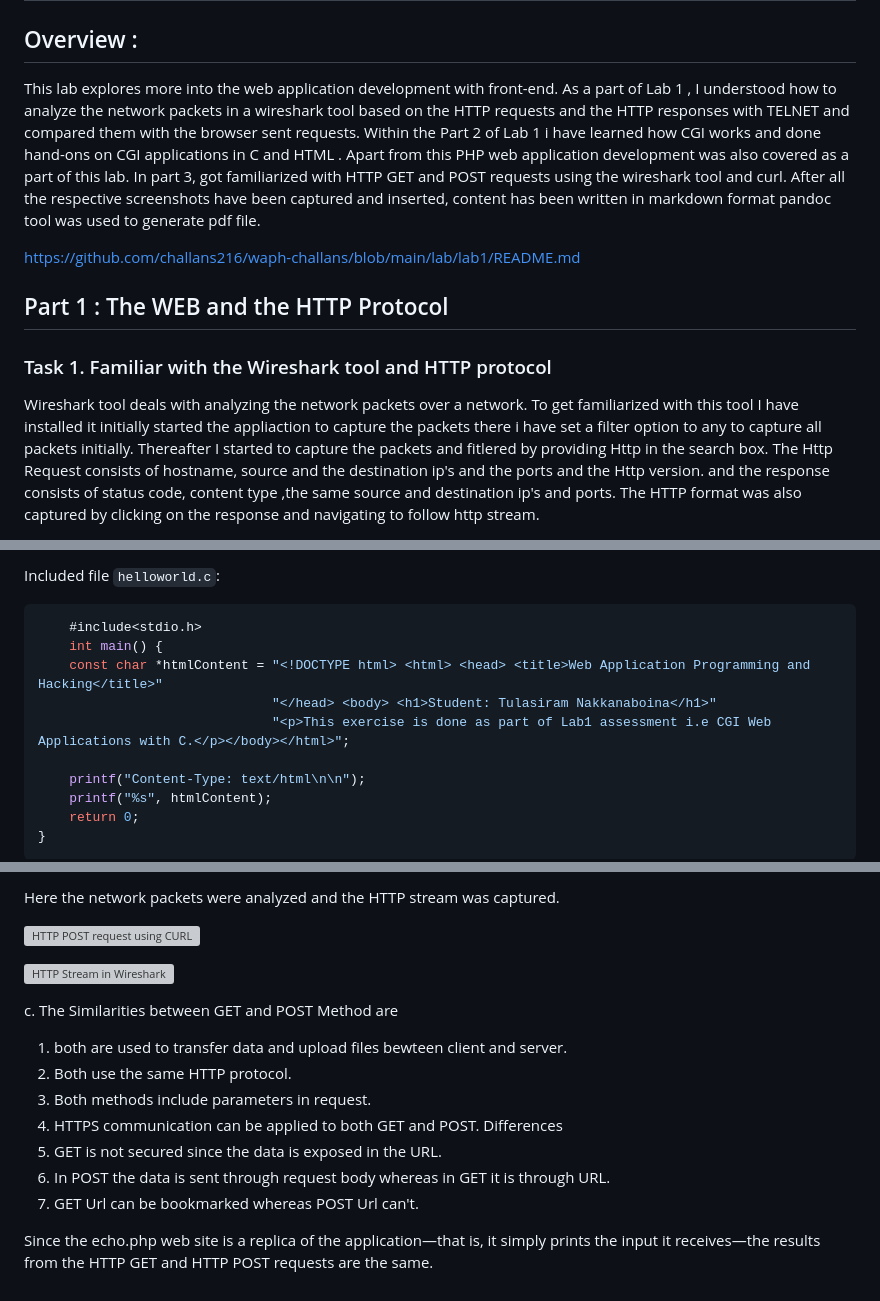
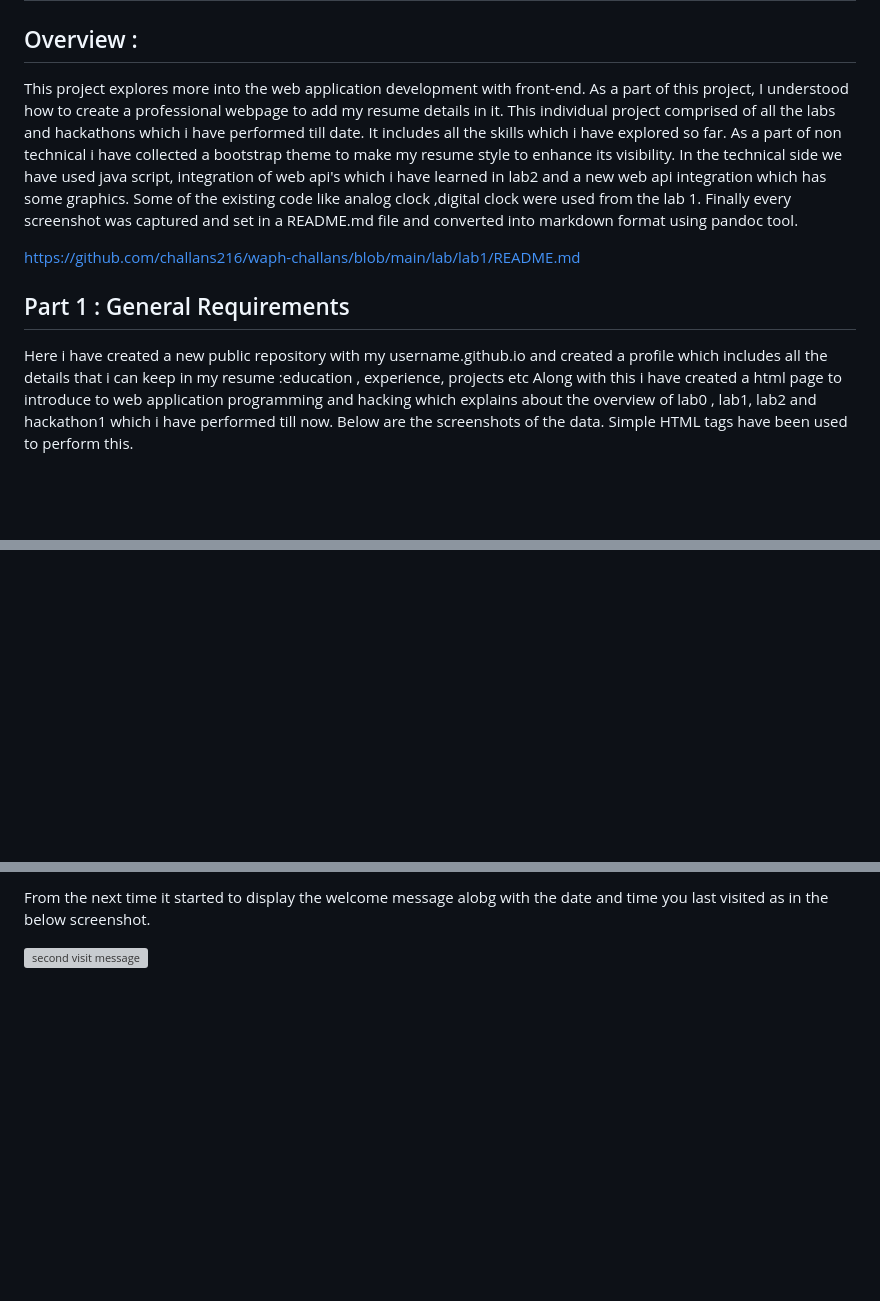
Before and after one commit to challans216/challans-uc.github.io, a Markdown page: project1/README.md, 3 parts joined by grey strips. GitHub-like rendering; blank space fills up the shorter version; grey boxes are pictures that could not be loaded.

````diff
--- a/project1/README.md
+++ b/project1/README.md
@@ -13,18 +13,20 @@
 # Lab 1 - Foundations of the Web
 
 ## Overview :
-This lab explores more into the web application development with front-end. As a part of Lab 1 , I understood how to analyze the network packets in a wireshark tool based on the HTTP requests and the HTTP responses with TELNET and compared them with the browser sent requests.
-Within the Part 2 of Lab 1 i have learned how CGI works and done hand-ons on CGI applications in C and HTML . Apart from this PHP web application development was also covered as a part of this lab. In part 3, got familiarized with HTTP GET and POST requests using the wireshark tool and curl. After all the respective screenshots have been captured and inserted, content has been written in markdown format pandoc tool was used to generate pdf file.
+This project explores more into the web application development with front-end. As a part of this project, I understood how to create a professional webpage to add my resume details in it. This individual project comprised of all the labs and hackathons which i have performed till date. It includes all the skills which i have explored so far.
+As a part of non technical i have collected a bootstrap theme to make my resume style to enhance its visibility. In the technical side we have used java script, integration of web api's which i have learned in lab2 and a new web api integration which has some graphics.
+Some of the existing code like analog clock ,digital clock were used from the lab 1.
+Finally every screenshot was captured and set in a README.md file and converted into markdown format using pandoc tool.
 
 [https://github.com/challans216/waph-challans/blob/main/lab/lab1/README.md](https://github.com/challans216/waph-challans/blob/main/lab/lab1/README.md)
 
 
 
-## Part 1 : The WEB and the HTTP Protocol
+## Part 1 : General Requirements
 
-### Task 1. Familiar with the Wireshark tool and HTTP protocol
+Here i have created a new public repository with my username.github.io and created a profile which includes all the details that i can keep in my resume :education , experience, projects etc
+Along with this i have created a html page  to introduce to web application programming and hacking which explains about the overview of lab0 , lab1, lab2 and hackathon1 which i have performed till now.
+Below are the screenshots of the data.
+Simple  HTML tags have been used to perform this.
 
-Wireshark tool deals with analyzing the network packets over a network. To get familiarized with this tool I have installed it initially started the appliaction to capture the packets there i have set a filter option to any to capture all packets initially. Thereafter I started to capture the packets and fitlered by providing Http in the search box.
-The Http Request consists of hostname, source and the destination ip's and the ports and the Http version. and the response consists of status code, content type ,the same source and destination ip's and ports.
-The HTTP format was also captured by clicking on the response and navigating to follow http stream.
 
@@ -60,15 +57,3 @@ b. On continuation, As a part of homework i have developed a program in C by inc
 
-Included file `helloworld.c`:
-```C
-    #include<stdio.h>
-    int main() {
-    const char *htmlContent = "<!DOCTYPE html> <html> <head> <title>Web Application Programming and Hacking</title>"
-                              "</head> <body> <h1>Student: Tulasiram Nakkanaboina</h1>"
-                              "<p>This exercise is done as part of Lab1 assessment i.e CGI Web Applications with C.</p></body></html>";
 
-    printf("Content-Type: text/html\n\n");
-    printf("%s", htmlContent);
-    return 0;
-}
-```
 
@@ -112,18 +78,4 @@ curl -X POST localhost/echo.php -d "data=Nirosha Challa"
 
-Here the network packets were analyzed and the HTTP stream was captured.
+From the next time it started to display the welcome message alobg with the date and time you last visited as in the below screenshot.
 
-![HTTP POST request using CURL](images/POST.png)
-
-![HTTP Stream in Wireshark](images/POST1.png)
-
-c. The Similarities between GET and POST Method are
-1. both are used to transfer data and upload files bewteen client and server.
-2. Both use the same HTTP protocol.
-3. Both methods include parameters in request.
-4. HTTPS communication can be applied to both GET and POST.
-Differences
-1. GET is not secured since the data is exposed in the URL.
-2. In POST the data is sent through request body whereas in GET it is through URL.
-3. GET Url can be bookmarked whereas POST Url can't.
-
-Since the echo.php web site is a replica of the application—that is, it simply prints the input it receives—the results from the HTTP GET and HTTP POST requests are the same.
+![second visit message](images/Cookies.png)
````
Also changed, not shown: other parts of project1/README.md (+18 -42 lines).
